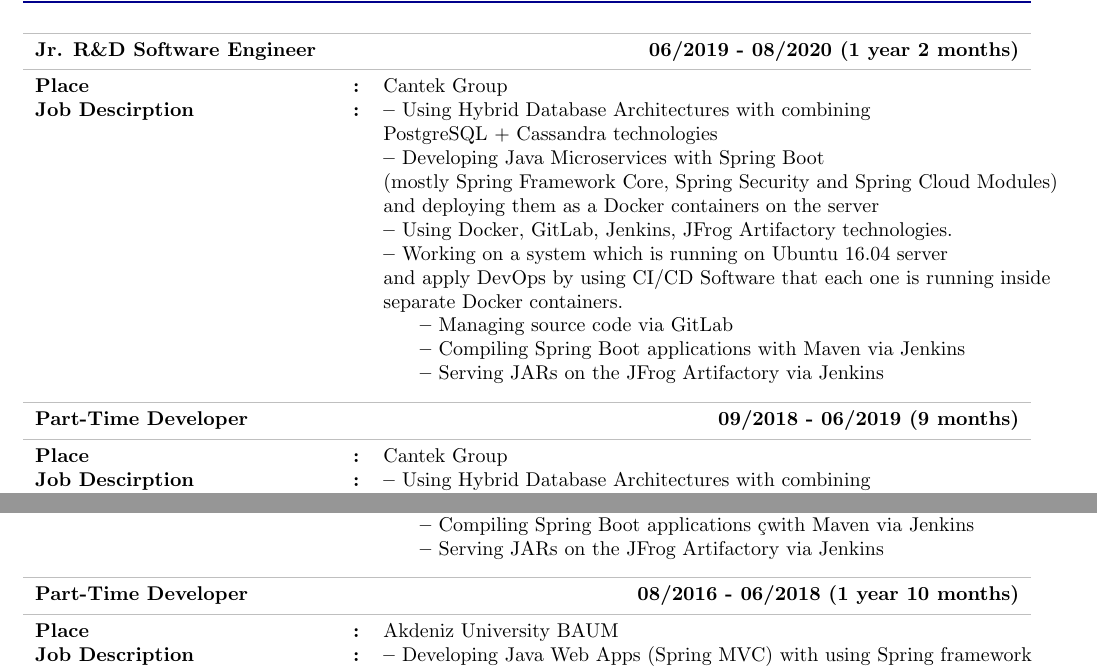
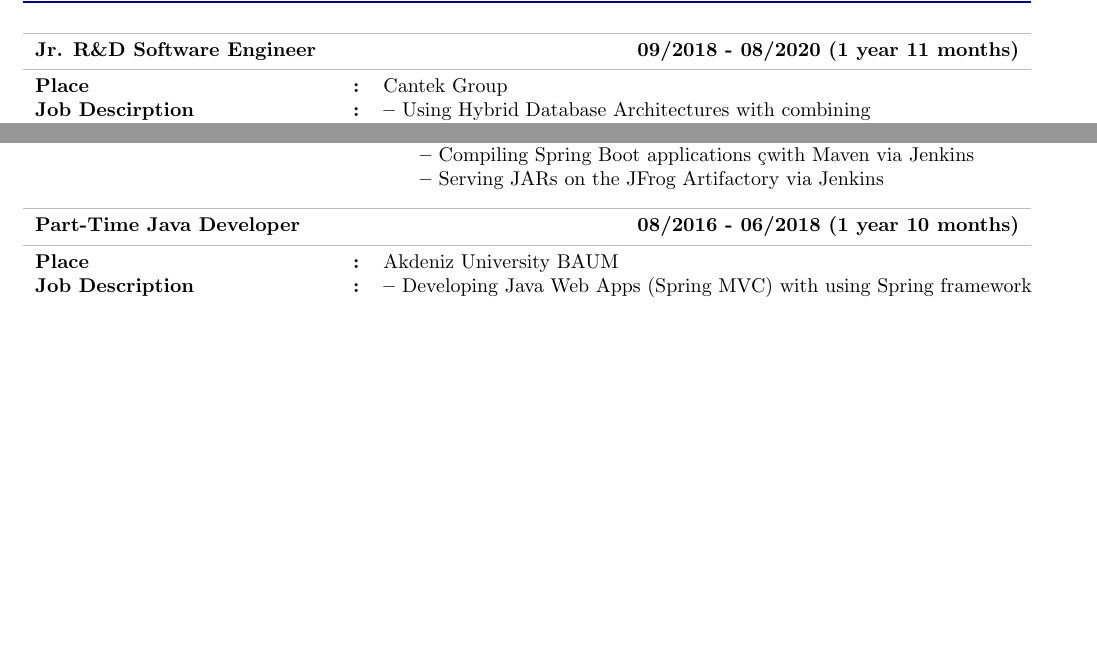
Before and after one commit to burak-erkan/curriculum-vitae, a LaTeX document (index.tex, which reads src/sections/work-experience.tex): two parts of page 3 of 4, joined at a grey line, cut so that both start at the same text, the shorter picture padded with empty space. Compiled offline with pdfLaTeX.

Commit message:
content: experiences section updated

```diff
--- a/src/sections/work-experience.tex
+++ b/src/sections/work-experience.tex
@@ -1,24 +1,6 @@
 \CvSection{Work Experiences}{
     \begin{CvSectionTable}
-        \CvSectionTableEntryTitle{Jr. R\&D Software Engineer}{\textbf{06/2019 - 08/2020 (1 year 2 months)}}
-        \CvSectionTableEntry{Place}{Cantek Group}
-        \CvSectionTableEntry{Job Descirption}{
-            \textbf{--} Using Hybrid Database Architectures with combining \\
-            PostgreSQL + Cassandra technologies
-             \\
-            \textbf{--} Developing Java Microservices with Spring Boot  \\
-            (mostly Spring Framework Core, Spring Security and Spring Cloud Modules)  \\
-            and deploying them as a Docker containers on the server \\
-            \textbf{--} Using Docker, GitLab, Jenkins, JFrog Artifactory technologies.\\
-            \textbf{--} Working on a system which is running on Ubuntu 16.04 server \\
-            and apply DevOps by using CI/CD Software that each one is running inside \\
-            separate Docker containers. \\
-            \hspace{15pt} \textbf{--} Managing source code via GitLab \\
-            \hspace{15pt} \textbf{--} Compiling Spring Boot applications with Maven via Jenkins \\
-            \hspace{15pt} \textbf{--} Serving JARs on the JFrog Artifactory via Jenkins
-        }
-
-        \CvSectionTableEntryTitle{Part-Time Developer}{\textbf{09/2018 - 06/2019 (9 months)}}
+        \CvSectionTableEntryTitle{Jr. R\&D Software Engineer}{\textbf{09/2018 - 08/2020 (1 year 11 months)}}
         \CvSectionTableEntry{Place}{Cantek Group}
         \CvSectionTableEntry{Job Descirption}{
             \textbf{--} Using Hybrid Database Architectures with combining \\
@@ -49,7 +31,7 @@
         }
 
 
-        \CvSectionTableEntryTitle{Part-Time Developer}{\textbf{08/2016 - 06/2018 (1 year 10 months)}}
+        \CvSectionTableEntryTitle{Part-Time Java Developer}{\textbf{08/2016 - 06/2018 (1 year 10 months)}}
         \CvSectionTableEntry{Place}{Akdeniz University BAUM}
         \CvSectionTableEntry{Job Description}{
             \textbf{--} Developing Java Web Apps (Spring MVC) with using Spring framework \\
```
